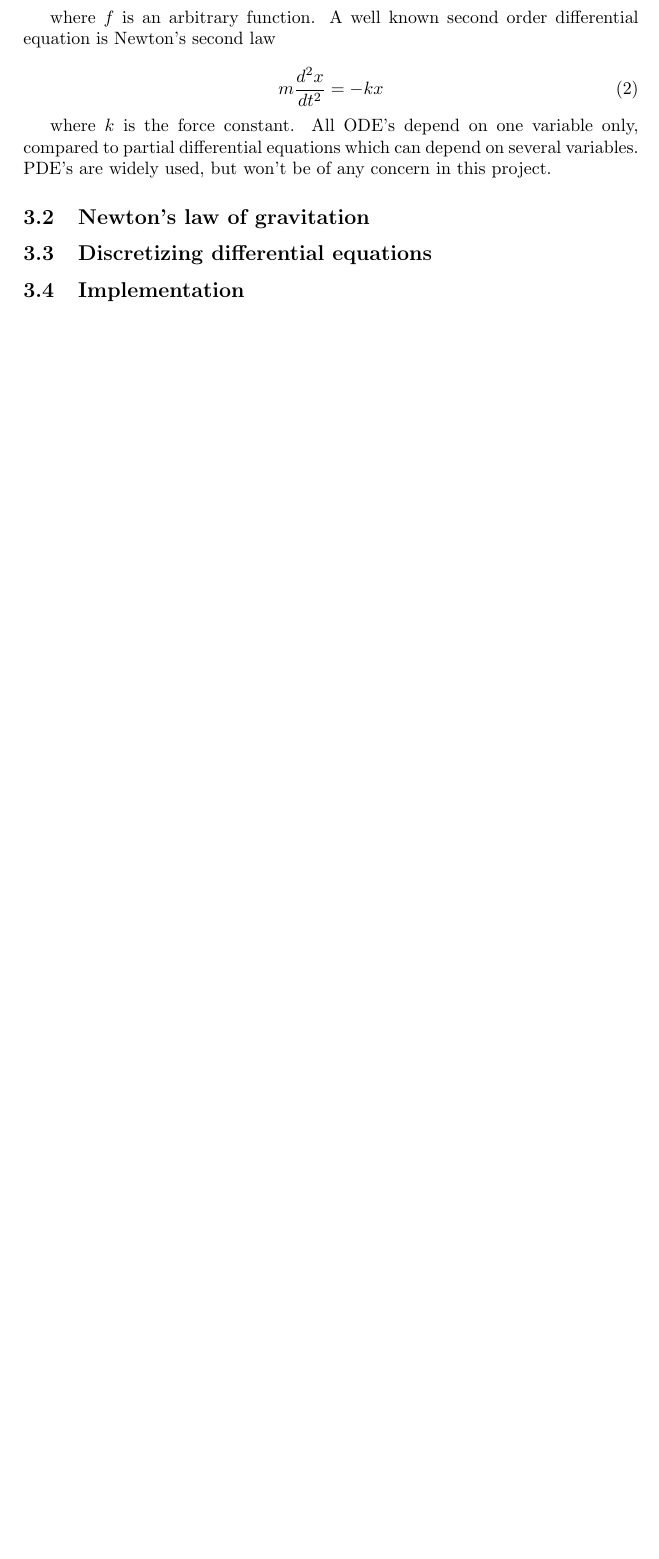
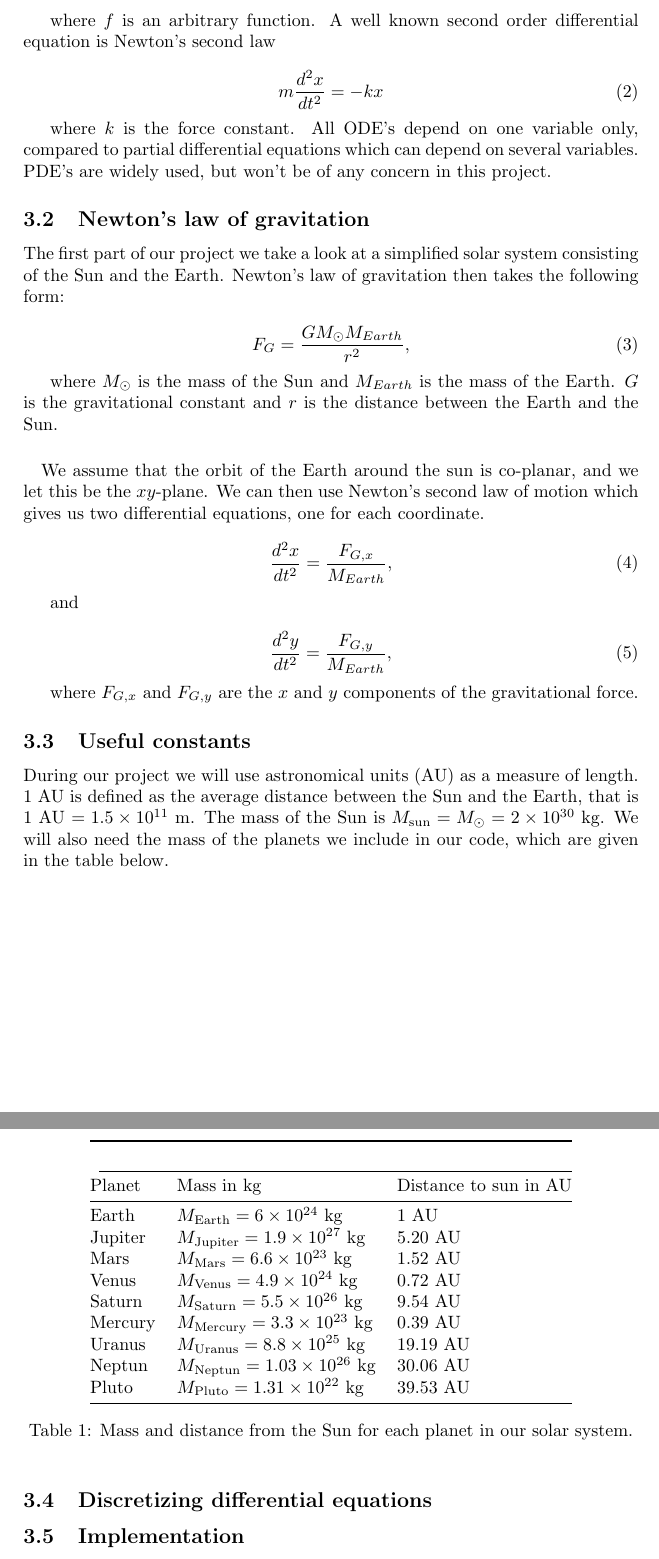
Before and after one commit to auduntre/FYS4150, a LaTeX document (Project 3/LaTeX_report/project3.tex): part of page 2 of 3 before the commit and two parts of pages 2 and 3 of 5 after it, the two joined at a grey line, cut so that both start at the same text, the shorter picture padded with empty space. Compiled offline with pdfLaTeX.

Commit message:
La til litt på metoder. jobber mer i kveld/natt

```diff
--- a/Project 3/LaTeX_report/project3.tex
+++ b/Project 3/LaTeX_report/project3.tex
@@ -85,7 +85,53 @@ where $k$ is the force constant. All ODE's depend on one variable only, compared
 
 
 \subsection{Newton's law of gravitation}
+The first part of our project we take a look at a simplified solar system consisting of the Sun and the Earth. Newton's law of gravitation then takes the following form:
 
+\begin{equation}
+F_{G} = \dfrac{G M_{\odot}M_{Earth}}{r^2},
+\end{equation}
+
+where $M_{\odot}$ is the mass of the Sun and $M_{Earth}$ is the mass of the Earth. $G$ is the gravitational constant and $r$ is the distance between the Earth and the Sun.
+
+\paragraph{}
+We assume that the orbit of the Earth around the sun is co-planar, and we let this be the $xy$-plane. We can then use Newton's second law of motion which gives us two differential equations, one for each coordinate.
+
+\begin{equation}
+\dfrac{d^2x}{dt^2}=\dfrac{F_{G,x}}{M_{Earth}},
+\end{equation}
+
+and
+
+\begin{equation}
+\dfrac{d^2y}{dt^2}=\dfrac{F_{G,y}}{M_{Earth}},
+\end{equation}
+
+where $F_{G,x}$ and $F_{G,y}$ are the $x$ and $y$ components of the gravitational force.
+
+
+\subsection{Useful constants}
+During our project we will use astronomical units (AU) as a measure of length. 1 AU is defined as the average distance between the Sun and the Earth, that is 1 AU $= 1.5 \times 10^{11}$ m. The mass of the Sun is $M_{\text{sun}}=M_{\odot}=2 \times 10^{30}$ kg. We will also need the mass of the planets we include in our code, which are given in the table below.
+
+\begin{table}[H]
+\begin{center}
+\begin{tabular}{@{}lll@{}}
+\toprule
+\multicolumn{3}{c}{}               \\ \cmidrule(l){1-3}
+Planet & Mass in kg & Distance to sun in AU \\ \midrule
+Earth    &    $M_{\text{Earth}}=6 \times 10^{24} $ kg &    1 AU\\
+Jupiter    &    $M_{\text{Jupiter}}=1.9 \times 10^{27} $ kg &    5.20 AU\\
+Mars    &    $M_{\text{Mars}}=6.6 \times 10^{23} $ kg &    1.52 AU\\
+Venus    &    $M_{\text{Venus}}=4.9 \times 10^{24} $ kg &    0.72 AU\\
+Saturn    &    $M_{\text{Saturn}}=5.5 \times 10^{26} $ kg &    9.54 AU\\
+Mercury    &    $M_{\text{Mercury}}=3.3 \times 10^{23} $ kg &    0.39 AU\\
+Uranus    &    $M_{\text{Uranus}}=8.8 \times 10^{25} $ kg &    19.19 AU\\
+Neptun    &    $M_{\text{Neptun}}=1.03 \times 10^{26} $ kg &    30.06 AU\\
+Pluto    &    $M_{\text{Pluto}}=1.31 \times 10^{22} $ kg &    39.53 AU\\
+\bottomrule
+\end{tabular}
+\caption{Mass and distance from the Sun for each planet in our solar system.}
+\end{center}
+\end{table}
 
 \subsection{Discretizing differential equations}
 
```
Also changed, not shown: Project 3/LaTeX_report/project3.pdf, Project 3/LaTeX_report/project3.tex (4 more changed lines).
